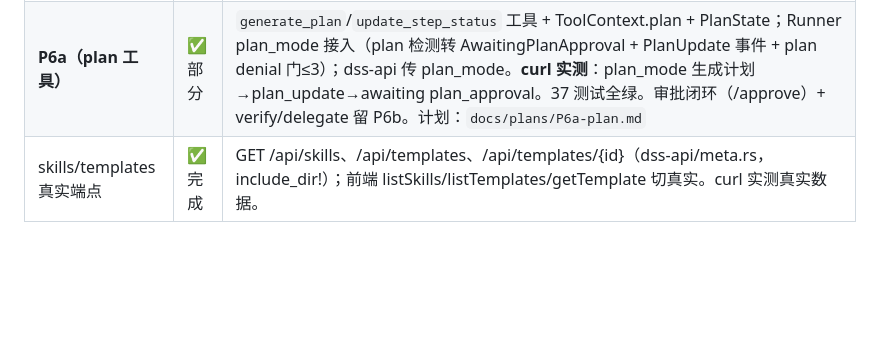
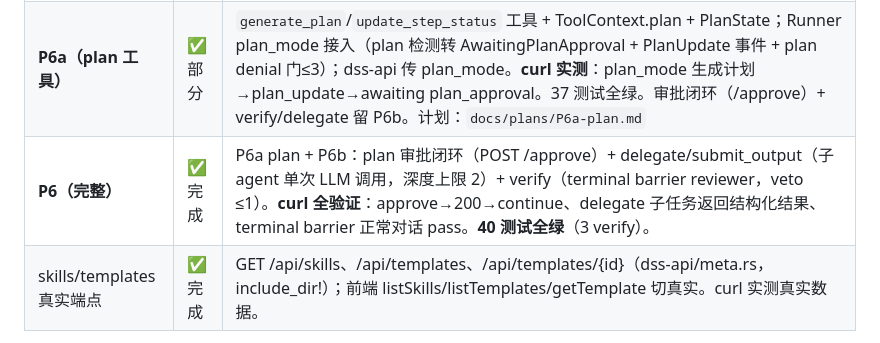
Before and after one commit to APX103/deepseek-science, a Markdown page: HANDOFF.md, the part around the change. Drawn GitHub-style; blank space fills up the shorter version.

Commit message:
docs: HANDOFF 更新 P6 完整完成状态

```diff
--- a/HANDOFF.md
+++ b/HANDOFF.md
@@ -37,6 +37,7 @@
 | **F2（日志系统）** | ✅ 完成 | 新增 `dss-observability`（LogStore）；`dss-db` 加 logs 表+repo；`dss-api` build_state 写 system startup 日志、stream_sse 写 agent run_start/run_end 日志、GET/DELETE /api/logs + /api/logs/{id} 端点；前端 listLogs/getLog/clearLogs 切真实。**curl 实测**：startup + agent run_start/run_end 日志可见、按 session 过滤。计划：`docs/plans/F2-logging.md` |
 | **P7（MCP）** | ✅ 完成 | 新增 `dss-mcp`（streamable HTTP+SSE JSON-RPC client：initialize/notifications/initialized/tools/list/tools/call，SSE 聚合解析；MCPServerManager add/list/call）；`dss-tools` McpDynamicTool + 动态挂载 mcp__{server}__{tool}；`dss-core` Settings 加 mcp_servers；`dss-api` 启动连接+挂载、GET /api/mcp/{name}/tools。**集成测试**：内嵌 MCP echo server 全流程；**37 测试全绿**（5 mcp）。计划：`docs/plans/P7-mcp.md` |
 | **P6a（plan 工具）** | ✅ 部分 | `generate_plan`/`update_step_status` 工具 + ToolContext.plan + PlanState；Runner plan_mode 接入（plan 检测转 AwaitingPlanApproval + PlanUpdate 事件 + plan denial 门≤3）；dss-api 传 plan_mode。**curl 实测**：plan_mode 生成计划→plan_update→awaiting plan_approval。37 测试全绿。审批闭环（/approve）+ verify/delegate 留 P6b。计划：`docs/plans/P6a-plan.md` |
+| **P6（完整）** | ✅ 完成 | P6a plan + P6b：plan 审批闭环（POST /approve）+ delegate/submit_output（子 agent 单次 LLM 调用，深度上限 2）+ verify（terminal barrier reviewer，veto ≤1）。**curl 全验证**：approve→200→continue、delegate 子任务返回结构化结果、terminal barrier 正常对话 pass。**40 测试全绿**（3 verify）。 |
 | skills/templates 真实端点 | ✅ 完成 | GET /api/skills、/api/templates、/api/templates/{id}（dss-api/meta.rs，include_dir!）；前端 listSkills/listTemplates/getTemplate 切真实。curl 实测真实数据。 |
 
 **其余均未开始**：P4b（三层记忆 + L2 fold + boundary + compaction state 持久化 + uuid Message 迁移）、P2b-gates（max_tokens 续传/empty-retry/检索熔断门控，需 FakeLLM 测试基建——P4a 已建 FakeLLM 可复用）、P5 skills 与论文链、P6 verify 与子 agent（届时落 frames 表，见 D-F09）、P7 MCP、P8 Tauri 打包、F2 日志后端。
```
